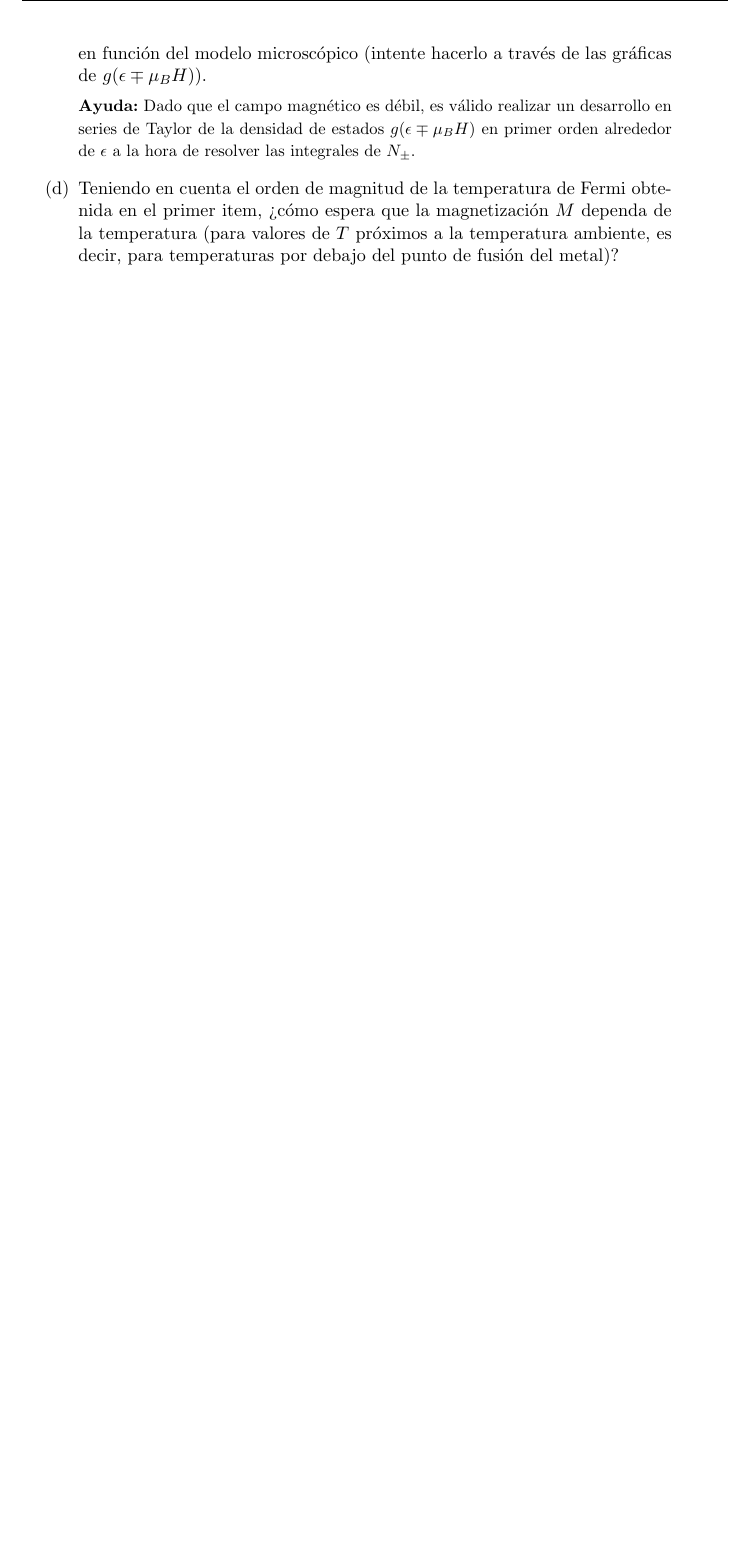
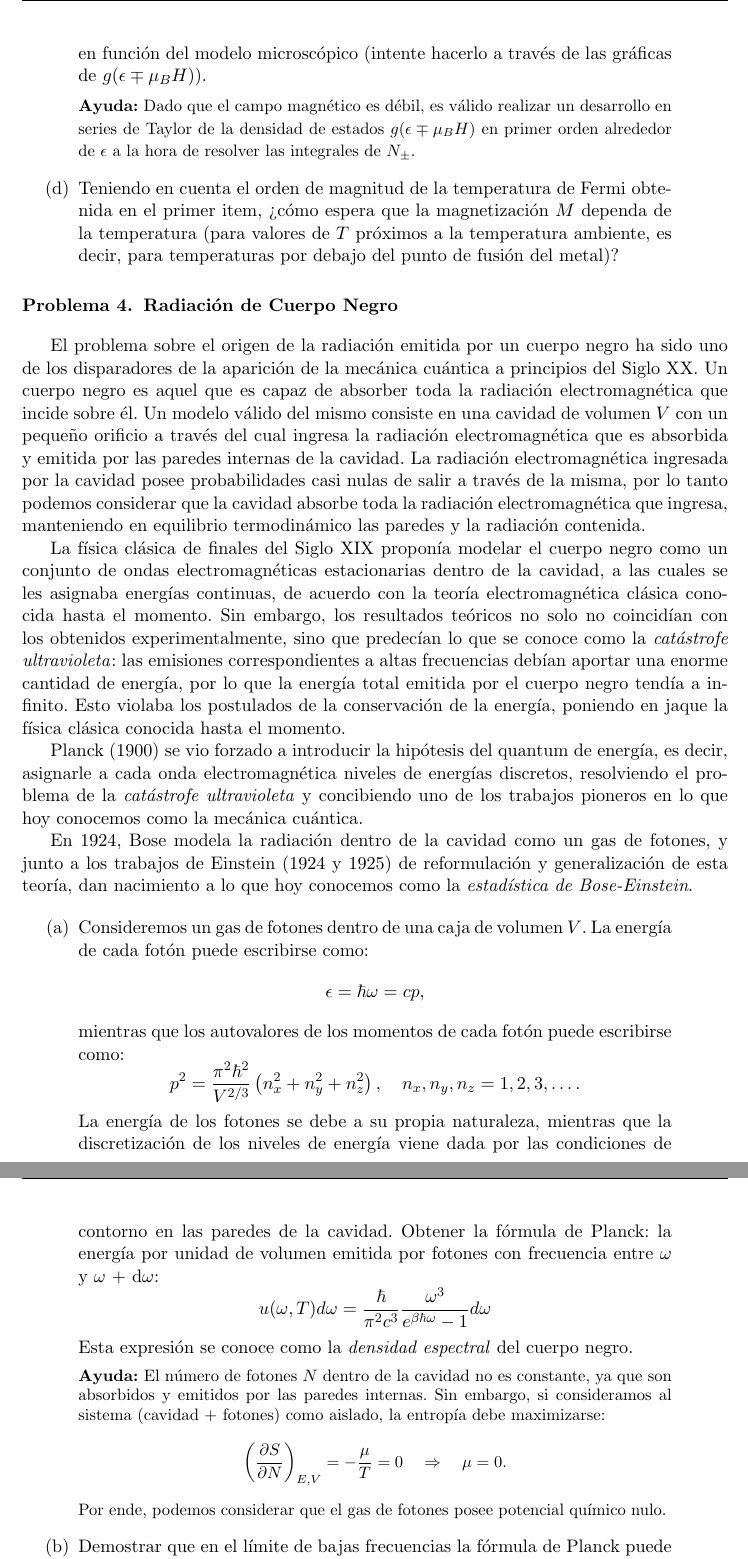
Before and after one commit to santisoler/mecanica-estadistica, a LaTeX document (practica4/practica4.tex): part of page 5 of 5 before the commit and two parts of pages 5 and 6 of 6 after it, the two joined at a grey line, cut so that both start at the same text, the shorter picture padded with empty space. Compiled offline with pdfLaTeX.

Commit message:
Agregado problema de Radiacion de Cuerpo Negro

```diff
--- a/practica4/practica4.tex
+++ b/practica4/practica4.tex
@@ -337,3 +337,88 @@ orientación del spin del electrón: up o down.
 \end{enumerate}
 
 
+\section{Radiación de Cuerpo Negro}
+
+El problema sobre el origen de la radiación emitida por un cuerpo negro ha
+sido uno de los disparadores de la aparición de la mecánica cuántica a
+principios del Siglo XX.
+Un cuerpo negro es aquel que es capaz de absorber toda la radiación
+electromagnética que incide sobre él.
+Un modelo válido del mismo consiste en una cavidad de volumen $V$ con un
+pequeño orificio a través del cual ingresa la radiación electromagnética
+que es absorbida y emitida por las paredes internas de la cavidad.
+La radiación electromagnética ingresada por la cavidad posee
+probabilidades casi nulas de salir a través de la misma, por lo tanto podemos
+considerar que la cavidad absorbe toda la radiación electromagnética que
+ingresa, manteniendo en equilibrio termodinámico las paredes y la radiación
+contenida.
+
+La física clásica de finales del Siglo XIX proponía modelar el cuerpo negro
+como un conjunto de ondas electromagnéticas estacionarias dentro de la
+cavidad, a las cuales se les asignaba energías continuas, de acuerdo con la
+teoría electromagnética clásica conocida hasta el momento.
+Sin embargo, los resultados teóricos no solo no coincidían con los
+obtenidos experimentalmente, sino que predecían lo que se conoce como la
+\emph{catástrofe ultravioleta}: las emisiones correspondientes a altas
+frecuencias debían aportar una enorme cantidad de energía, por lo que la
+energía total emitida por el cuerpo negro tendía a infinito.
+Esto violaba los postulados de la conservación de la energía, poniendo en
+jaque la física clásica conocida hasta el momento.
+
+Planck (1900) se vio forzado a introducir la hipótesis del quantum de
+energía, es decir, asignarle a cada onda electromagnética niveles de
+energías discretos, resolviendo el problema de la \emph{catástrofe
+ultravioleta} y concibiendo uno de los trabajos pioneros en lo que hoy
+conocemos como la mecánica cuántica.
+
+En 1924, Bose modela la radiación dentro de la cavidad como un gas de
+fotones, y junto a los trabajos de Einstein (1924 y 1925) de reformulación y
+generalización de esta teoría, dan nacimiento a lo que hoy conocemos como la
+\emph{estadística de Bose-Einstein}.
+
+
+\begin{enumerate}[label=(\alph*),
+                  leftmargin=2\parindent,
+                  rightmargin=2\parindent]
+
+     \item{Consideremos un gas de fotones dentro de una caja de volumen $V$.
+           La energía de cada fotón puede escribirse como:
+           $$ \epsilon = \hbar \omega = c p , $$
+           mientras que los autovalores de los momentos de cada fotón puede
+           escribirse como:
+           $$
+           p^2 = \frac{\pi^2 \hbar^2}{V^{2/3}}
+           \left( n_x^2 + n_y^2 + n_z^2 \right), \quad
+           n_x, n_y, n_z = 1, 2, 3, \dots .
+           $$
+           La energía de los fotones se debe a su propia naturaleza, mientras
+           que la discretización de los niveles de energía viene dada por
+           las condiciones de contorno en las paredes de la cavidad.
+           Obtener la fórmula de Planck: la energía por unidad de volumen
+           emitida por fotones con frecuencia entre $\omega$ y $\omega$ +
+           d$\omega$:
+           $$
+           u(\omega, T)d\omega = \frac{\hbar}{\pi^2 c^3}
+           \frac{\omega^3}{e^{\beta \hbar \omega} - 1} d\omega
+           $$
+           Esta expresión se conoce como la \emph{densidad espectral} del
+           cuerpo negro.
+           }
+
+     {\small
+     \textbf{Ayuda:}
+     El número de fotones $N$ dentro de la cavidad no es constante, ya que
+     son absorbidos y emitidos por las paredes internas.
+     Sin embargo, si consideramos al sistema (cavidad + fotones) como aislado,
+     la entropía debe maximizarse:
+     $$
+     \left( \frac{\partial S}{\partial N} \right)_{E, V} =
+     - \frac{\mu}{T} = 0 \quad \Rightarrow \quad \mu = 0.
+     $$
+     Por ende, podemos considerar que el gas de fotones posee potencial
+     químico nulo.
+     }
+
+     \item{Demostrar que en el límite de bajas frecuencias la fórmula de
+           Planck puede aproximarse por la distribución de Rayleigh-Jeans:
+           $$ u(\omega, T) \propto \omega^2, $$
@@ -340 +448,3 @@ orientación del spin del electrón: up o down.
+\end{enumerate}
+
 \end{document}
```
Also changed, not shown: practica4/practica4.tex (23 more changed lines).
